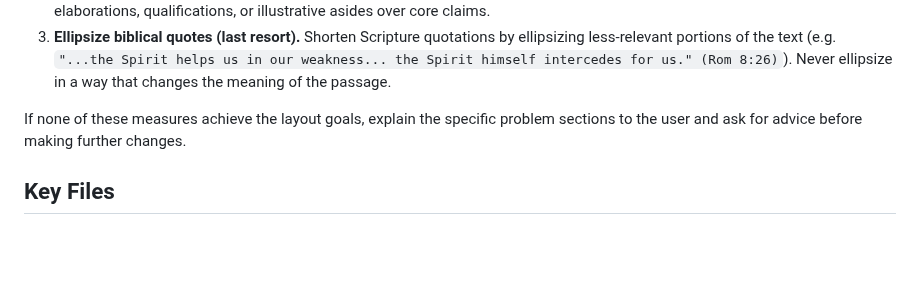
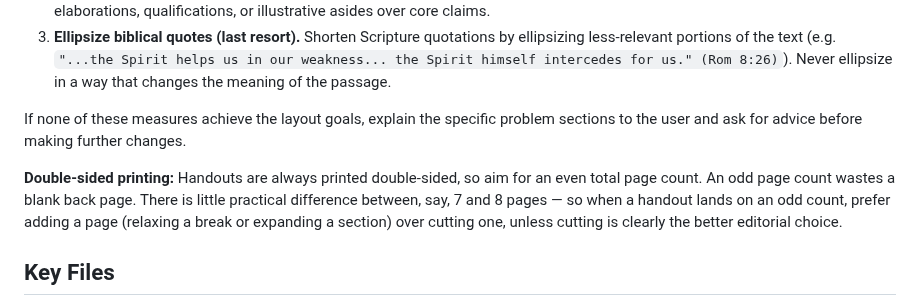
Before and after one commit to dpwhittaker/systematic-theology, a Markdown page: CLAUDE.md, the part around the change. GitHub-like rendering; blank space fills up the shorter version.

Commit message:
docs: add double-sided printing rule — aim for even page count
Co-Authored-By: Claude Sonnet 4.6 <noreply@anthropic.com>

```diff
--- a/CLAUDE.md
+++ b/CLAUDE.md
@@ -273,6 +273,8 @@ When a section overruns its page budget, attempt the following measures in order
 
 If none of these measures achieve the layout goals, explain the specific problem sections to the user and ask for advice before making further changes.
 
+**Double-sided printing:** Handouts are always printed double-sided, so aim for an even total page count. An odd page count wastes a blank back page. There is little practical difference between, say, 7 and 8 pages — so when a handout lands on an odd count, prefer adding a page (relaxing a break or expanding a section) over cutting one, unless cutting is clearly the better editorial choice.
+
 ## Key Files
 
 - `index.html` - Static shell, injects content via JS
```
